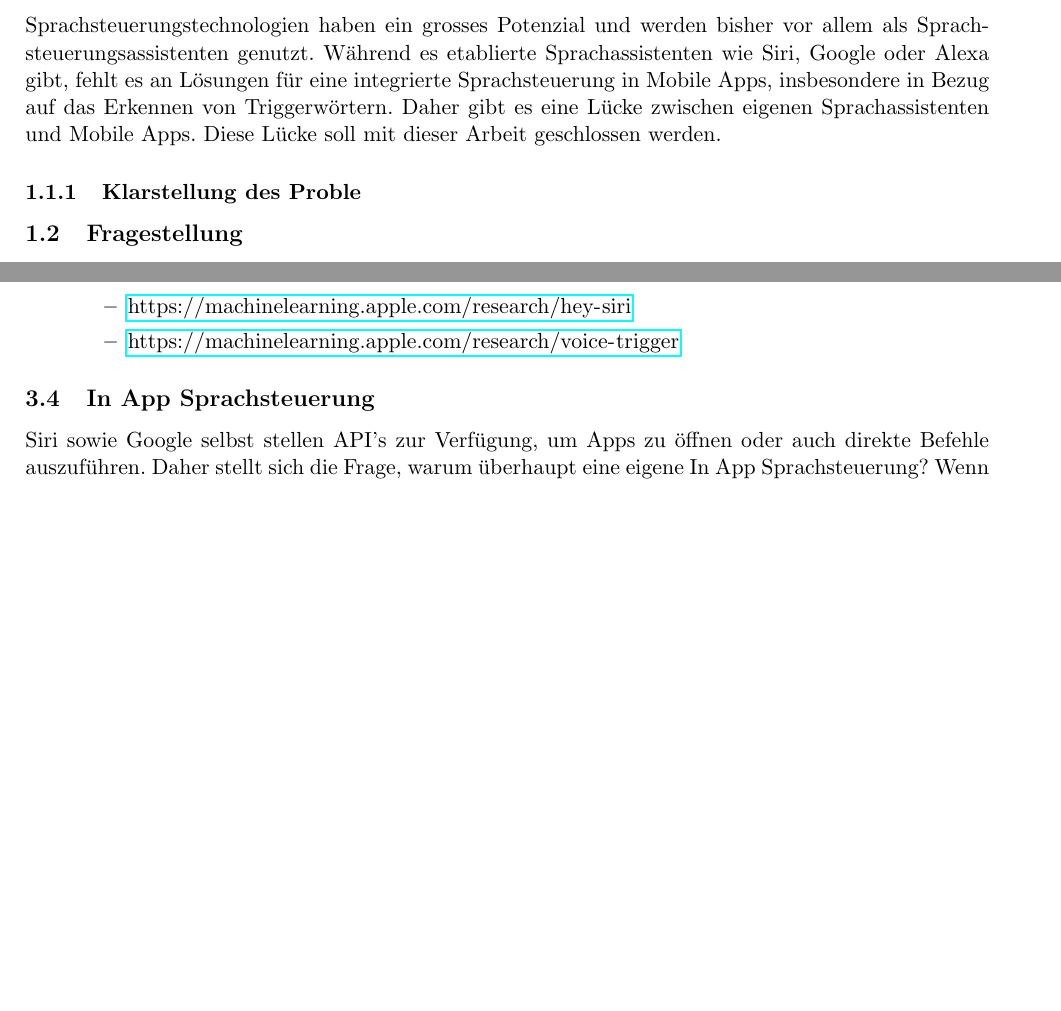
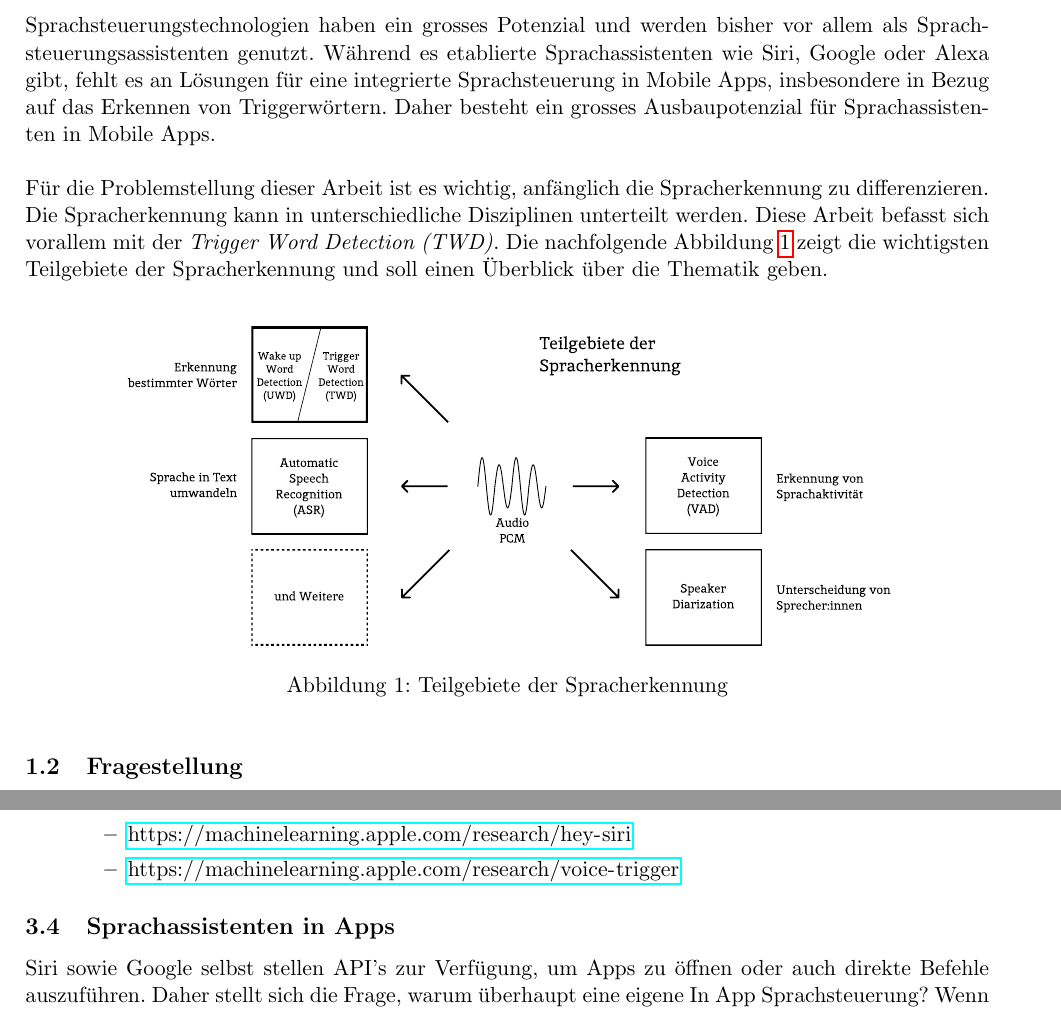
Before and after one commit to RubenNunez/ba-thesis-voicetrigger-in-mobileapps, a LaTeX document (main.tex, which reads glossary.tex): two parts of pages 6 and 18 of 31, joined at a grey line, cut so that both start at the same text, the shorter picture padded with empty space. Compiled offline with pdfLaTeX.

Commit message:
back to mac

```diff
--- /dev/null
+++ b/glossary.tex
@@ -0,0 +1 @@
+\newglossaryentry{wake-up-word}{
@@ -0,0 +11 @@
+\newglossaryentry{automatic-speech-recognition}{
@@ -0,0 +17 @@
+\newglossaryentry{trigger-word-detection}{
--- a/main.tex
+++ b/main.tex
@@ -24,16 +24,11 @@
 \geometry{a4paper, total={170mm,257mm}, left=20mm, top=20mm}
 \usetikzlibrary{matrix, positioning, calc, fit}
 
+\input{glossary.tex}
 \makeglossaries
-\newglossaryentry{wake-up-word}{
-	name={Wake-up Wort},
-	description={Ein Wake-up Wort ist ein Wort oder eine Wortsequenz, die ein System aktiviert.},
-	plural={Wake-up Wörter}
-}
-\newacronym{ai}{AI}{Künstliche Intelligenz}
+\renewcommand*{\glstextformat}[1]{\textit{#1}}
 
 \addbibresource{references.bib}
-
 
 \definecolor{ba-gray}{rgb}{0.9,0.9,0.9}
 \newcommand\blankpage{
@@ -114,11 +109,24 @@ integrierte Sprachsteuerungsfunktion anbieten.
 Sprachsteuerungstechnologien haben ein grosses Potenzial und werden bisher vor allem als
 Sprachsteuerungsassistenten genutzt. Während es etablierte Sprachassistenten wie Siri, Google
 oder Alexa gibt, fehlt es an Lösungen für eine integrierte Sprachsteuerung in Mobile Apps,
-insbesondere in Bezug auf das Erkennen von Triggerwörtern. Daher gibt es eine Lücke
-zwischen eigenen Sprachassistenten und Mobile Apps. Diese Lücke soll mit dieser Arbeit
-geschlossen werden.
+insbesondere in Bezug auf das Erkennen von Triggerwörtern. Daher besteht ein grosses
+Ausbaupotenzial für Sprachassistenten in Mobile Apps.
 
-\subsubsection{Klarstellung des Proble}
+\noindent \newline
+Für die Problemstellung dieser Arbeit ist es wichtig, anfänglich die Spracherkennung zu
+differenzieren. Die Spracherkennung kann in unterschiedliche Disziplinen unterteilt werden.
+Diese Arbeit befasst sich vorallem mit der \gls{twd}. Die nachfolgende Abbildung
+\ref{fig:asr_twd} zeigt die wichtigsten Teilgebiete der Spracherkennung und soll einen
+Überblick über die Thematik geben.
+
+\vspace{1em}
+\begin{figure}[h]
+	\centering
+	\includegraphics[width=0.8\linewidth]{img/asr_twd.pdf}
+	\caption{Teilgebiete der Spracherkennung}
+	\label{fig:asr_twd}
+
+\end{figure}
 
 \subsection{Fragestellung}
 Wie kann eine integrierte Sprachsteuerung für eine Mobile App entwickelt werden, die speziell
@@ -877,7 +885,7 @@ TODO: Offenlegung der Funktionsweise von Siri. Wie funktioniert Siri? Als Beispi
 	      \end{itemize}
 \end{itemize}
 
-\subsection{In App Sprachsteuerung}
+\subsection{Sprachassistenten in Apps}
 Siri sowie Google selbst stellen API's zur Verfügung, um Apps zu öffnen oder auch direkte Befehle
 auszuführen. Daher stellt sich die Frage, warum überhaupt eine eigene In App Sprachsteuerung? Wenn
 ein Sprachassistent wie Siri bereits API's zur Verfügung stellt, um beispielsweise eine App
```
Also changed, not shown: references.bib (+29 -0 lines), img/asr_twd.pdf (added), out/main.pdf, glossary.tex (18 more changed lines).
